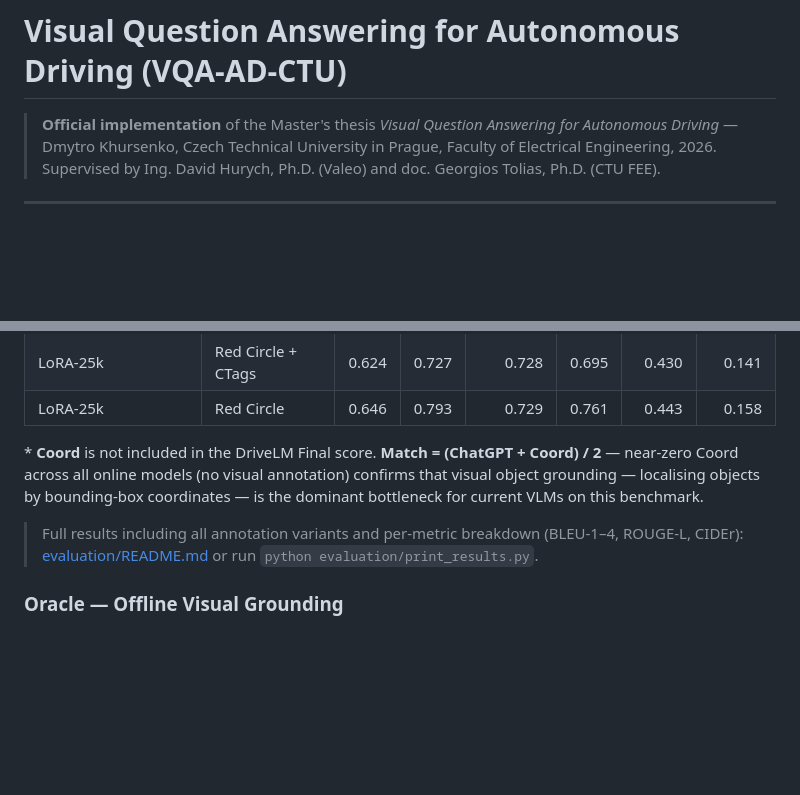
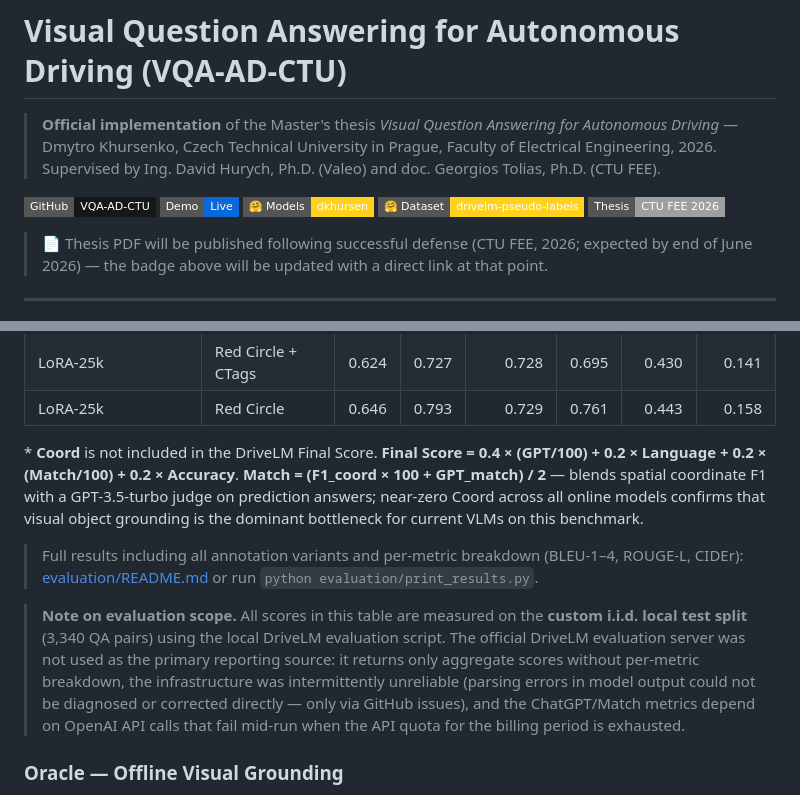
Before and after one commit to dmitrykhursen/VQA-AD-CTU, a Markdown page: README.md, 2 parts joined by grey strips. Rendered like a GitHub page; badges without logos; blank space fills up the shorter version.

```diff
--- a/README.md
+++ b/README.md
@@ -3,6 +3,10 @@
 > **Official implementation** of the Master's thesis *Visual Question Answering for Autonomous Driving*
 > — Dmytro Khursenko, Czech Technical University in Prague, Faculty of Electrical Engineering, 2026.
 > Supervised by Ing. David Hurych, Ph.D. (Valeo) and doc. Georgios Tolias, Ph.D. (CTU FEE).
+
+[![GitHub](https://img.shields.io/badge/GitHub-VQA--AD--CTU-181717?style=flat-square&logo=github)](https://github.com/dmitrykhursen/VQA-AD-CTU) [![Demo](https://img.shields.io/badge/Demo-Live-0969da?style=flat-square&logo=githubpages)](https://dmitrykhursen.github.io/VQA-AD-CTU/) [![HF Models](https://img.shields.io/badge/%F0%9F%A4%97%20Models-dkhursen-ffd21e?style=flat-square)](https://huggingface.co/dkhursen) [![HF Dataset](https://img.shields.io/badge/%F0%9F%A4%97%20Dataset-drivelm--pseudo--labels-ffd21e?style=flat-square)](https://huggingface.co/datasets/dkhursen/drivelm-pseudo-labels) [![Thesis](https://img.shields.io/badge/Thesis-CTU%20FEE%202026-lightgrey?style=flat-square&logo=bookstack)](https://github.com/dmitrykhursen/VQA-AD-CTU)
+
+> 📄 Thesis PDF will be published following successful defense (CTU FEE, 2026; expected by end of June 2026) — the badge above will be updated with a direct link at that point.
 
 ---
 
@@ -491,9 +496,11 @@ Evaluated on a custom i.i.d. re-split of DriveLM-nuScenes.
 | LoRA-25k | Red Circle + CTags | 0.624 | 0.727 | 0.728 | 0.695 | 0.430 | 0.141 |
 | LoRA-25k | Red Circle | 0.646 | 0.793 | 0.729 | 0.761 | 0.443 | 0.158 |
 
-\* **Coord** is not included in the DriveLM Final score. **Match = (ChatGPT + Coord) / 2** — near-zero Coord across all online models (no visual annotation) confirms that visual object grounding — localising objects by bounding-box coordinates — is the dominant bottleneck for current VLMs on this benchmark.
+\* **Coord** is not included in the DriveLM Final Score. **Final Score = 0.4 × (GPT/100) + 0.2 × Language + 0.2 × (Match/100) + 0.2 × Accuracy**. **Match = (F1_coord × 100 + GPT_match) / 2** — blends spatial coordinate F1 with a GPT-3.5-turbo judge on prediction answers; near-zero Coord across all online models confirms that visual object grounding is the dominant bottleneck for current VLMs on this benchmark.
 
 > Full results including all annotation variants and per-metric breakdown (BLEU-1–4, ROUGE-L, CIDEr): [evaluation/README.md](evaluation/README.md) or run `python evaluation/print_results.py`.
+
+> **Note on evaluation scope.** All scores in this table are measured on the **custom i.i.d. local test split** (3,340 QA pairs) using the local DriveLM evaluation script. The official DriveLM evaluation server was not used as the primary reporting source: it returns only aggregate scores without per-metric breakdown, the infrastructure was intermittently unreliable (parsing errors in model output could not be diagnosed or corrected directly — only via GitHub issues), and the ChatGPT/Match metrics depend on OpenAI API calls that fail mid-run when the API quota for the billing period is exhausted.
 
 ### Oracle — Offline Visual Grounding
 
```
Also changed, not shown: other parts of README.md (+15 -6 lines), data/drivelm_aug_pseudo_labels/HF_DATASET_README.md (added, +131 -0 lines).
